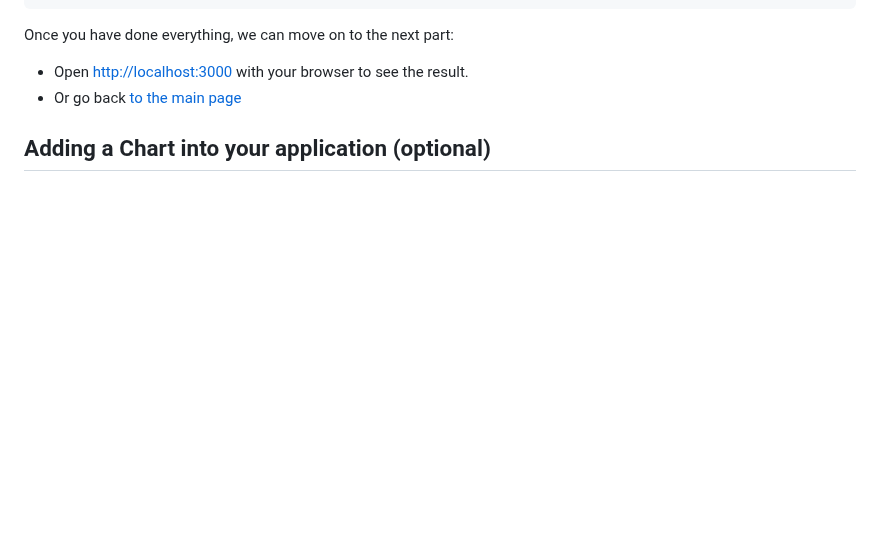
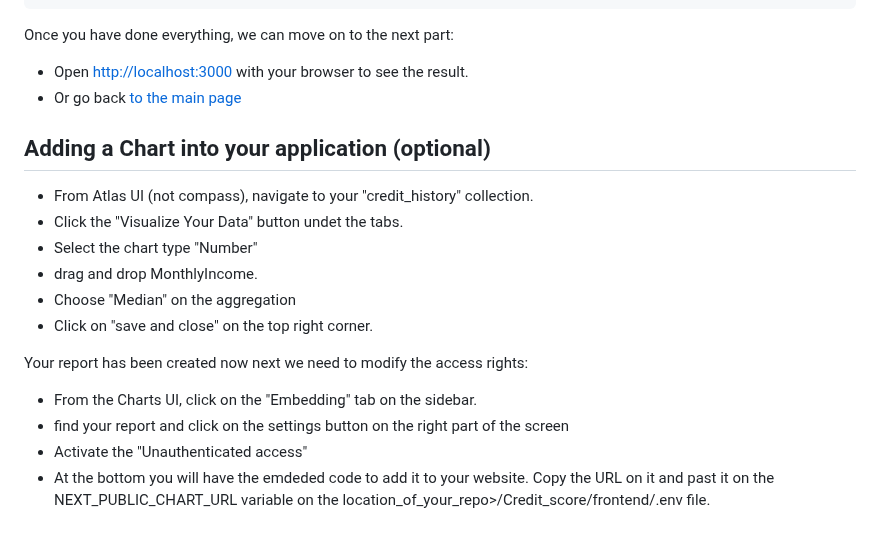
Before and after one commit to mongodb-industry-solutions/Credit_score, a Markdown page: frontend/README.md, the part around the change. GitHub-like rendering; blank space fills up the shorter version.

Commit message:
README v2

```diff
--- a/frontend/README.md
+++ b/frontend/README.md
@@ -37,3 +37,16 @@ Once you have done everything, we can move on to the next part:
 
 
 ## Adding a Chart into your application (optional)
+
+- From Atlas UI (not compass), navigate to your "credit_history" collection.
+- Click the "Visualize Your Data" button undet the tabs.
+- Select the chart type "Number"
+- drag and drop MonthlyIncome.
+- Choose "Median" on the aggregation
+- Click on "save and close" on the top right corner.
+
+Your report has been created now next we need to modify the access rights:
+- From the Charts UI, click on the "Embedding" tab on the sidebar.
+- find your report and click on the settings button on the right part of the screen
+- Activate the "Unauthenticated access"
+- At the bottom you will have the emdeded code to add it to your website. Copy the URL on it and past it on the NEXT_PUBLIC_CHART_URL variable on the location_of_your_repo>/Credit_score/frontend/.env file.
```
Also changed, not shown: README.md (+10 -4 lines), backend/README.md (+4 -7 lines), MLarch.png (added), backend/Recomendations.png.
